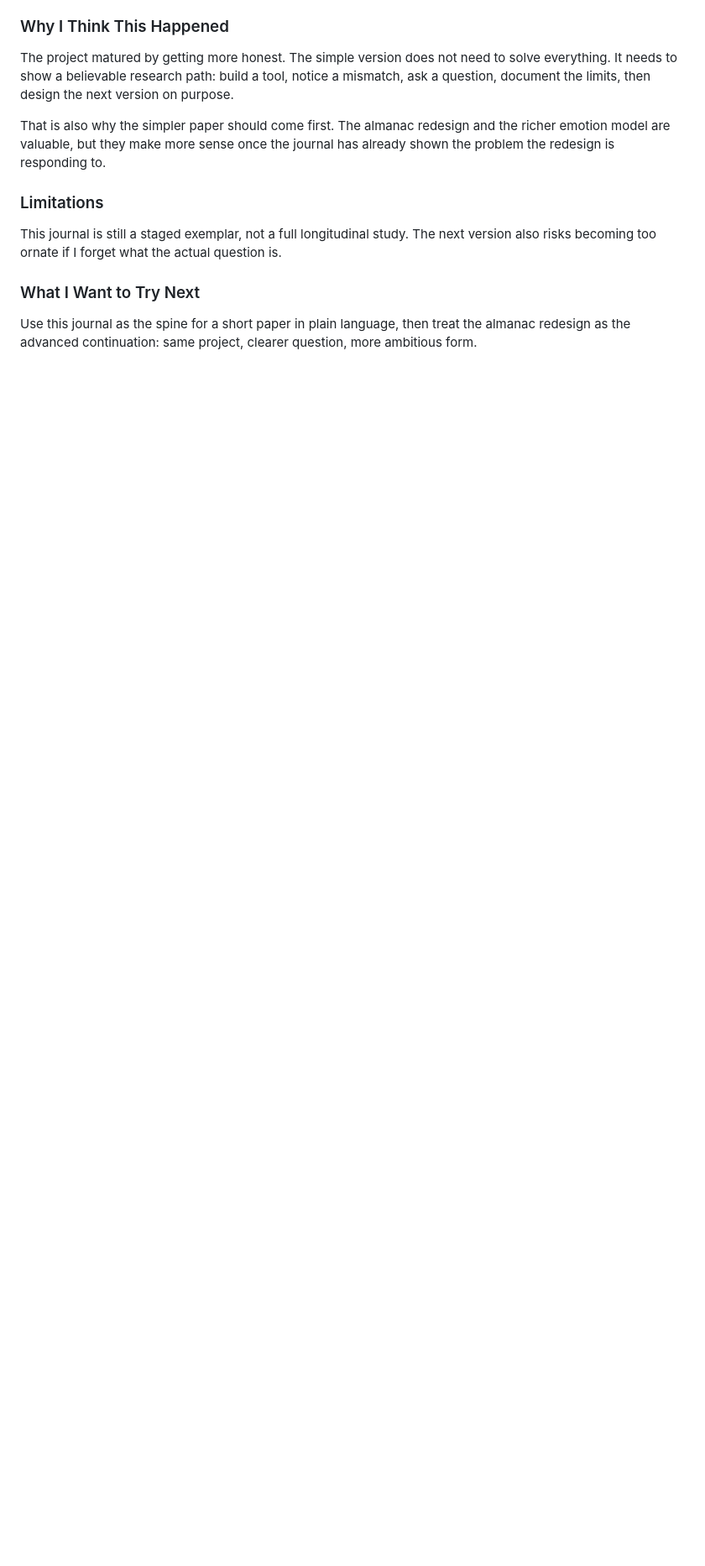
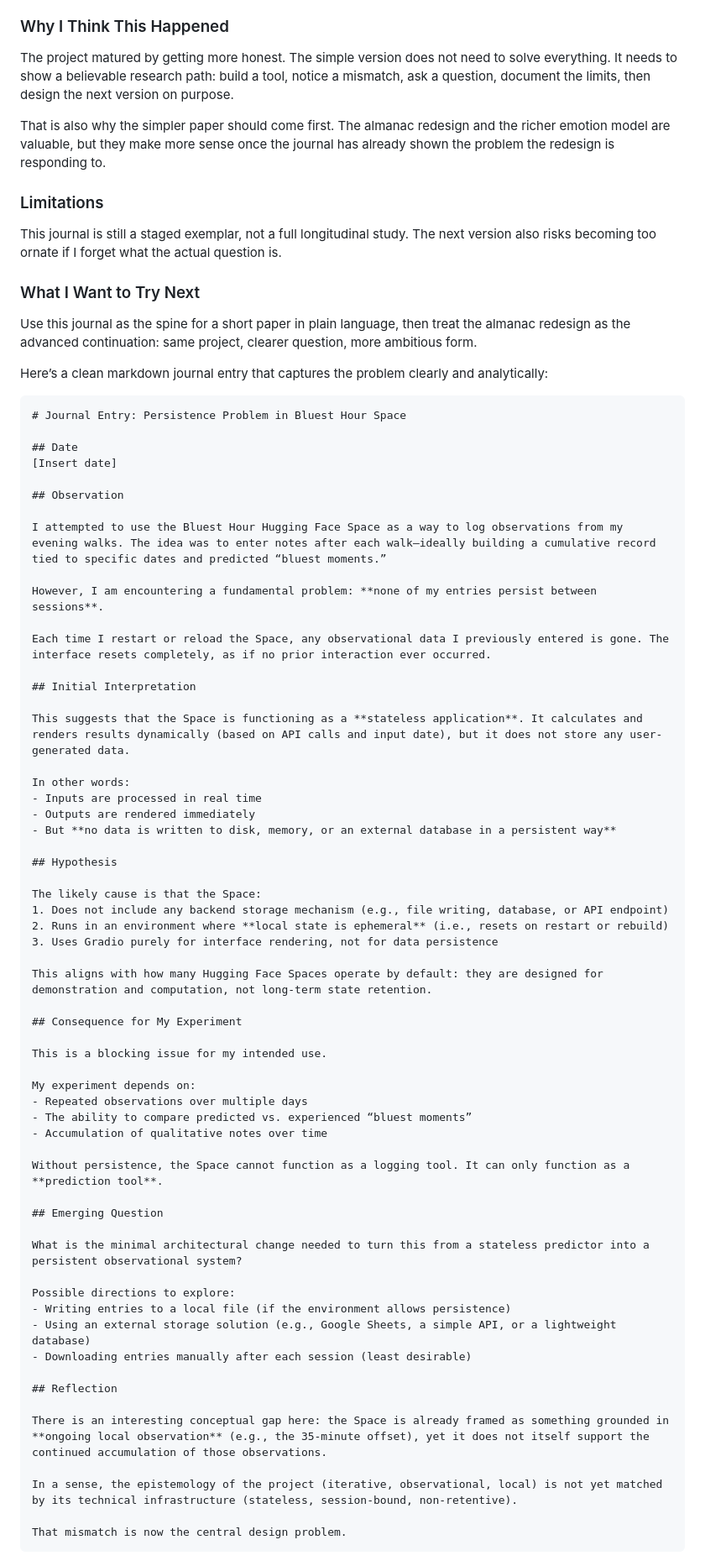
Before and after one commit to buildLittleWorlds/bluest-hour, a Markdown page: research-journal.md, the part around the change. Shown at 84% size. Drawn GitHub-style; blank space fills up the shorter version.

````diff
--- a/research-journal.md
+++ b/research-journal.md
@@ -244,3 +244,68 @@ This journal is still a staged exemplar, not a full longitudinal study. The next
 
 ### What I Want to Try Next
 Use this journal as the spine for a short paper in plain language, then treat the almanac redesign as the advanced continuation: same project, clearer question, more ambitious form.
+
+
+
+Here’s a clean markdown journal entry that captures the problem clearly and analytically:
+
+```markdown
+# Journal Entry: Persistence Problem in Bluest Hour Space
+
+## Date
+[Insert date]
+
+## Observation
+
+I attempted to use the Bluest Hour Hugging Face Space as a way to log observations from my evening walks. The idea was to enter notes after each walk—ideally building a cumulative record tied to specific dates and predicted “bluest moments.”
+
+However, I am encountering a fundamental problem: **none of my entries persist between sessions**.
+
+Each time I restart or reload the Space, any observational data I previously entered is gone. The interface resets completely, as if no prior interaction ever occurred.
+
+## Initial Interpretation
+
+This suggests that the Space is functioning as a **stateless application**. It calculates and renders results dynamically (based on API calls and input date), but it does not store any user-generated data.
+
+In other words:
+- Inputs are processed in real time
+- Outputs are rendered immediately
+- But **no data is written to disk, memory, or an external database in a persistent way**
+
+## Hypothesis
+
+The likely cause is that the Space:
+1. Does not include any backend storage mechanism (e.g., file writing, database, or API endpoint)
+2. Runs in an environment where **local state is ephemeral** (i.e., resets on restart or rebuild)
+3. Uses Gradio purely for interface rendering, not for data persistence
+
+This aligns with how many Hugging Face Spaces operate by default: they are designed for demonstration and computation, not long-term state retention.
+
+## Consequence for My Experiment
+
+This is a blocking issue for my intended use.
+
+My experiment depends on:
+- Repeated observations over multiple days
+- The ability to compare predicted vs. experienced “bluest moments”
+- Accumulation of qualitative notes over time
+
+Without persistence, the Space cannot function as a logging tool. It can only function as a **prediction tool**.
+
+## Emerging Question
+
+What is the minimal architectural change needed to turn this from a stateless predictor into a persistent observational system?
+
+Possible directions to explore:
+- Writing entries to a local file (if the environment allows persistence)
+- Using an external storage solution (e.g., Google Sheets, a simple API, or a lightweight database)
+- Downloading entries manually after each session (least desirable)
+
+## Reflection
+
+There is an interesting conceptual gap here: the Space is already framed as something grounded in **ongoing local observation** (e.g., the 35-minute offset), yet it does not itself support the continued accumulation of those observations.
+
+In a sense, the epistemology of the project (iterative, observational, local) is not yet matched by its technical infrastructure (stateless, session-bound, non-retentive).
+
+That mismatch is now the central design problem.
+```
````
